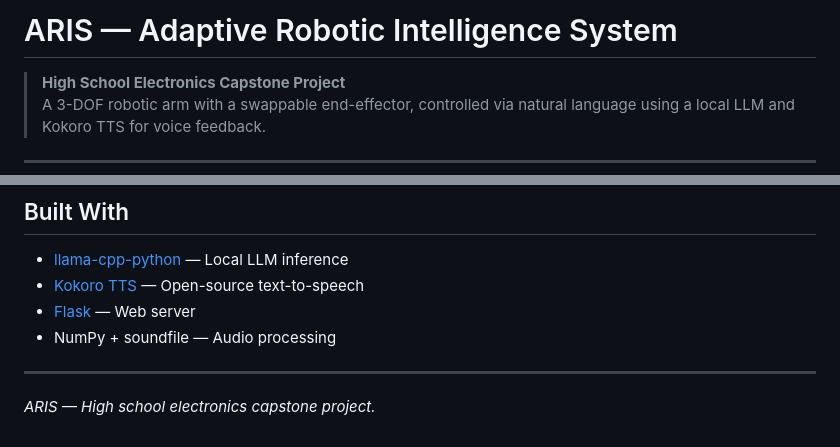
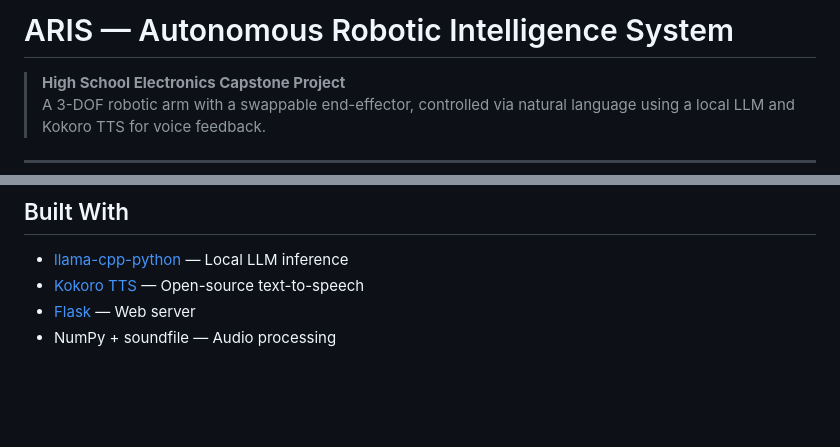
Before and after one commit to TuskedCat/ARIS, a Markdown page: README.md, 2 parts joined by grey strips. GitHub-like rendering; blank space fills up the shorter version.

```diff
--- a/README.md
+++ b/README.md
@@ -1,4 +1,4 @@
-# ARIS — Adaptive Robotic Intelligence System
+# ARIS — Autonomous Robotic Intelligence System
 
 > **High School Electronics Capstone Project**
 > A 3-DOF robotic arm with a swappable end-effector, controlled via natural language using a local LLM and Kokoro TTS for voice feedback.
@@ -138,7 +138,3 @@ The same model runs twice with different system prompts — once as a precise mo
 - [Kokoro TTS](https://github.com/hexgrad/kokoro) — Open-source text-to-speech
 - [Flask](https://flask.palletsprojects.com/) — Web server
 - NumPy + soundfile — Audio processing
-
----
-
-*ARIS — High school electronics capstone project.*
```
